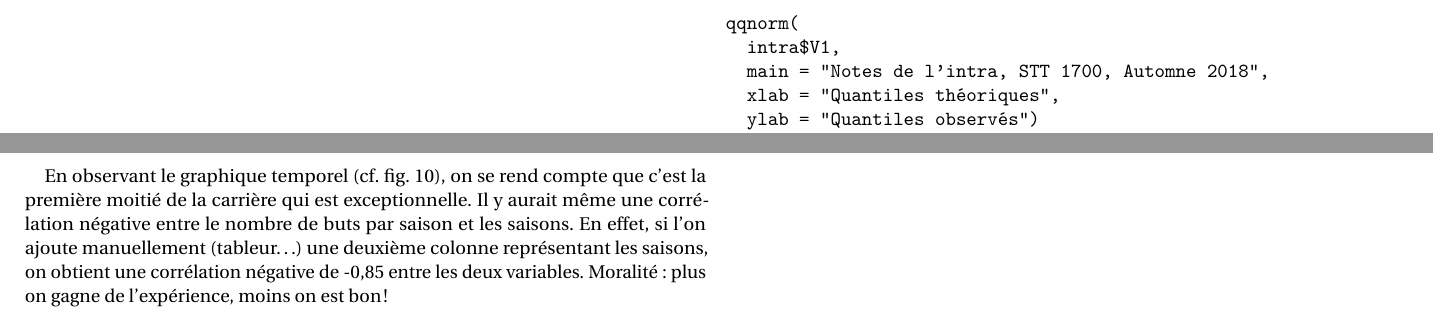
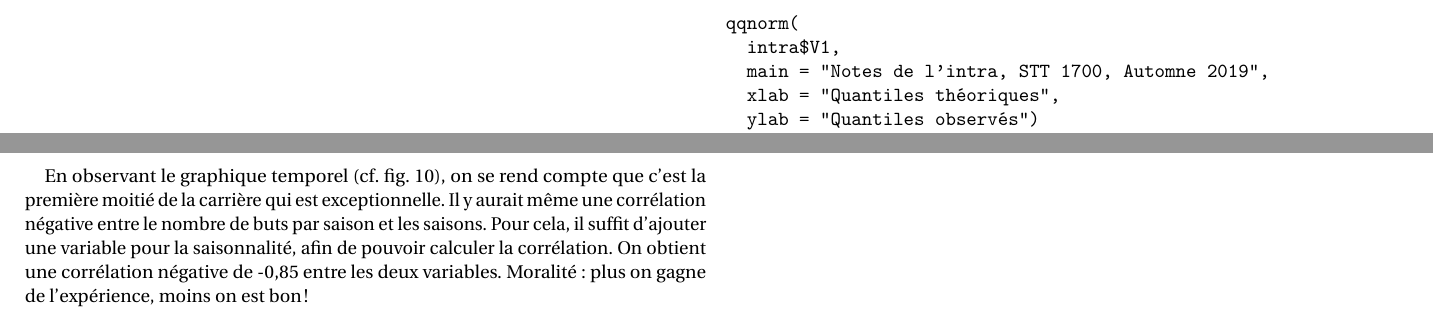
Before and after one commit to LibreEdu/STT1700, a LaTeX document (HebertPachotDevoir1.tex): two parts of pages 4 and 10 of 11, joined at a grey line, cut so that both start at the same text. The pictures show the PDF file HebertPachotDevoir1.pdf that the author committed with the source.

Commit message:
Génération de données pour la saisonalité

```diff
--- a/HebertPachotDevoir1.tex
+++ b/HebertPachotDevoir1.tex
@@ -114,7 +114,7 @@ Le graphique a été fait avec R, avec les paramètres par défaut. Lorsqu’il
 intra<-read.table(file="~/d1_intra.txt")
 boxplot(
   intra,
-  main = "Notes de l’intra, STT 1700, Automne 2018",
+  main = "Notes de l’intra, STT 1700, Automne 2019",
   xlab = "Notes, en %",
   horizontal = TRUE)
 \end{verbatim}
@@ -134,7 +134,7 @@ Lorsqu’on observe le graphique des quantiles normaux (fig.~\ref{intraQqnorm}),
 \begin{verbatim}
 qqnorm(
   intra$V1,
-  main = "Notes de l’intra, STT 1700, Automne 2018",
+  main = "Notes de l’intra, STT 1700, Automne 2019",
   xlab = "Quantiles théoriques",
   ylab = "Quantiles observés")
 qqline(intra$V1)
@@ -158,7 +158,7 @@ Lorsqu’on observe l’histogramme (fig.~\ref{intraHist}), la distribution semb
 \begin{verbatim}
 > hist(
     intra$V1,
-    main = "Notes de l’intra, STT 1700, Automne 2018",
+    main = "Notes de l’intra, STT 1700, Automne 2019",
     xlab = "Notes, en %",
     ylab = "Fréquences")
 > install.packages("diptest")
@@ -457,7 +457,7 @@ D’après l’analyse numérique, la moyenne étant plus grande que la médiane
 
 
 \subsection{Graphique temporelle}
-En observant le graphique temporel (cf. fig.~\ref{gretzkyPlot}), on se rend compte que c’est la première moitié de la carrière qui est exceptionnelle. Il y aurait même une corrélation négative entre le nombre de buts par saison et les saisons. En effet, si l’on ajoute manuellement (tableur\dots) une deuxième colonne représentant les saisons, on obtient une corrélation négative de -0,85 entre les deux variables. Moralité : plus on gagne de l’expérience, moins on est bon!
+En observant le graphique temporel (cf. fig.~\ref{gretzkyPlot}), on se rend compte que c’est la première moitié de la carrière qui est exceptionnelle. Il y aurait même une corrélation négative entre le nombre de buts par saison et les saisons. Pour cela, il suffit d’ajouter une variable pour la saisonnalité, afin de pouvoir calculer la corrélation. On obtient une corrélation négative de -0,85 entre les deux variables. Moralité : plus on gagne de l’expérience, moins on est bon!
 
 \begin{figure}[htbp]
 	\caption{Graphique temporelle}
```
Also changed, not shown: HebertPachotDevoir1.pdf, images/d1_intraBoxplot.png, images/d1_intraHist.png, images/d1_intraQqnorm.png, HebertPachotDevoir1.tex (4 more changed lines).
